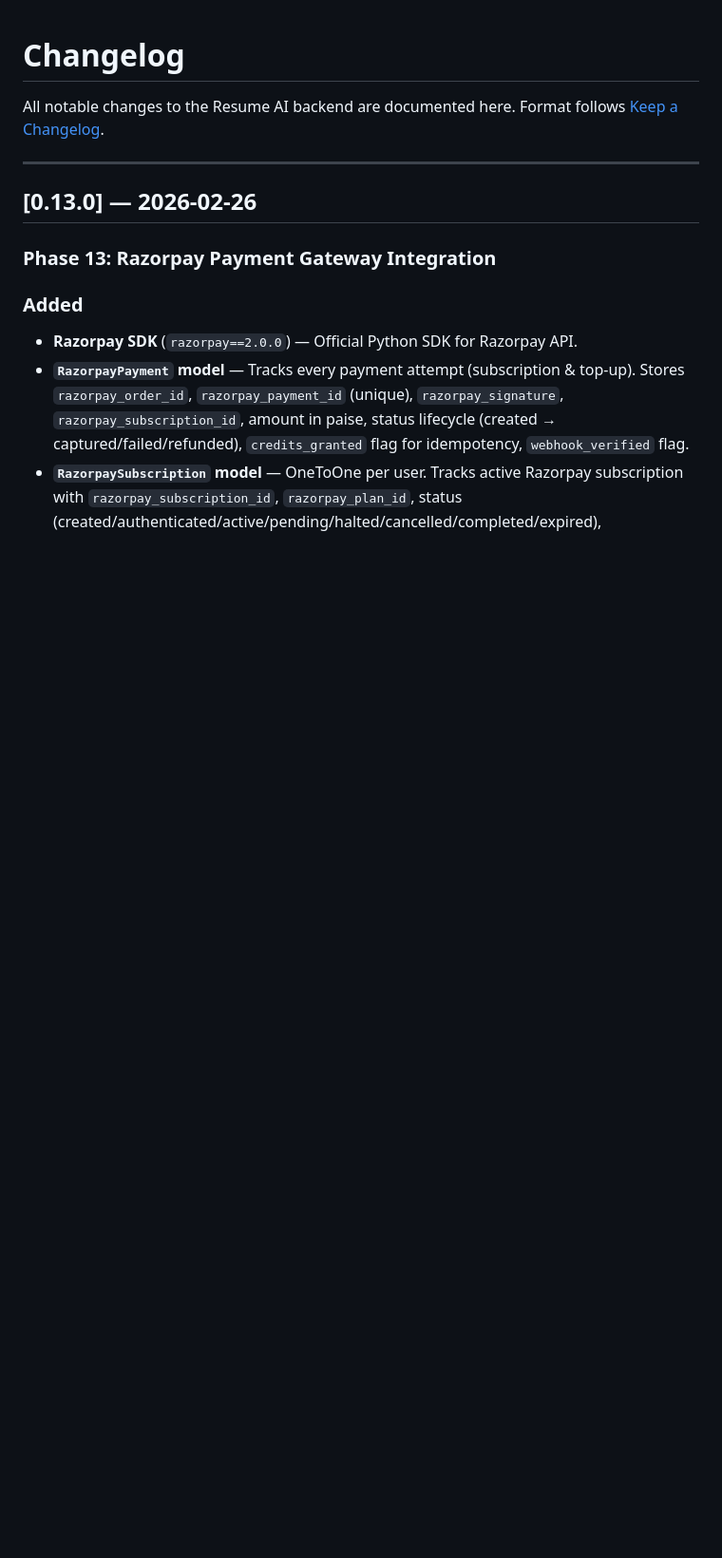
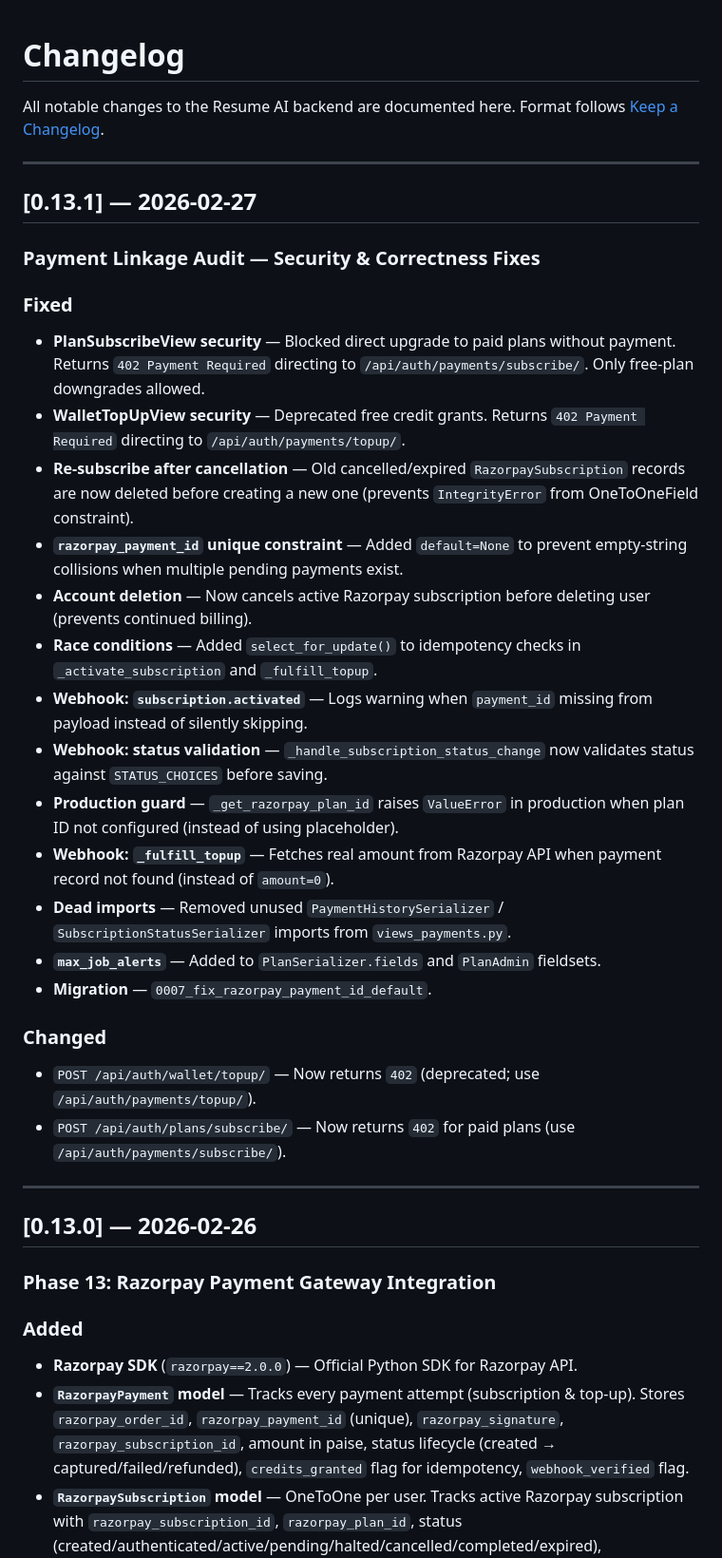
Before and after one commit to dattamks/resume_ai_with_luffy, a Markdown page: CHANGELOG.md, the part around the change. Shown at 95% size. Rendered like a GitHub page; blank space fills up the shorter version.

```diff
--- a/CHANGELOG.md
+++ b/CHANGELOG.md
@@ -2,6 +2,31 @@
 
 All notable changes to the Resume AI backend are documented here.
 Format follows [Keep a Changelog](https://keepachangelog.com/en/1.1.0/).
+
+---
+
+## [0.13.1] — 2026-02-27
+
+### Payment Linkage Audit — Security & Correctness Fixes
+
+### Fixed
+- **PlanSubscribeView security** — Blocked direct upgrade to paid plans without payment. Returns `402 Payment Required` directing to `/api/auth/payments/subscribe/`. Only free-plan downgrades allowed.
+- **WalletTopUpView security** — Deprecated free credit grants. Returns `402 Payment Required` directing to `/api/auth/payments/topup/`.
+- **Re-subscribe after cancellation** — Old cancelled/expired `RazorpaySubscription` records are now deleted before creating a new one (prevents `IntegrityError` from OneToOneField constraint).
+- **`razorpay_payment_id` unique constraint** — Added `default=None` to prevent empty-string collisions when multiple pending payments exist.
+- **Account deletion** — Now cancels active Razorpay subscription before deleting user (prevents continued billing).
+- **Race conditions** — Added `select_for_update()` to idempotency checks in `_activate_subscription` and `_fulfill_topup`.
+- **Webhook: `subscription.activated`** — Logs warning when `payment_id` missing from payload instead of silently skipping.
+- **Webhook: status validation** — `_handle_subscription_status_change` now validates status against `STATUS_CHOICES` before saving.
+- **Production guard** — `_get_razorpay_plan_id` raises `ValueError` in production when plan ID not configured (instead of using placeholder).
+- **Webhook: `_fulfill_topup`** — Fetches real amount from Razorpay API when payment record not found (instead of `amount=0`).
+- **Dead imports** — Removed unused `PaymentHistorySerializer` / `SubscriptionStatusSerializer` imports from `views_payments.py`.
+- **`max_job_alerts`** — Added to `PlanSerializer.fields` and `PlanAdmin` fieldsets.
+- **Migration** — `0007_fix_razorpay_payment_id_default`.
+
+### Changed
+- `POST /api/auth/wallet/topup/` — Now returns `402` (deprecated; use `/api/auth/payments/topup/`).
+- `POST /api/auth/plans/subscribe/` — Now returns `402` for paid plans (use `/api/auth/payments/subscribe/`).
 
 ---
 
```
Also changed, not shown: FRONTEND_API_GUIDE.md (+38 -42 lines).
